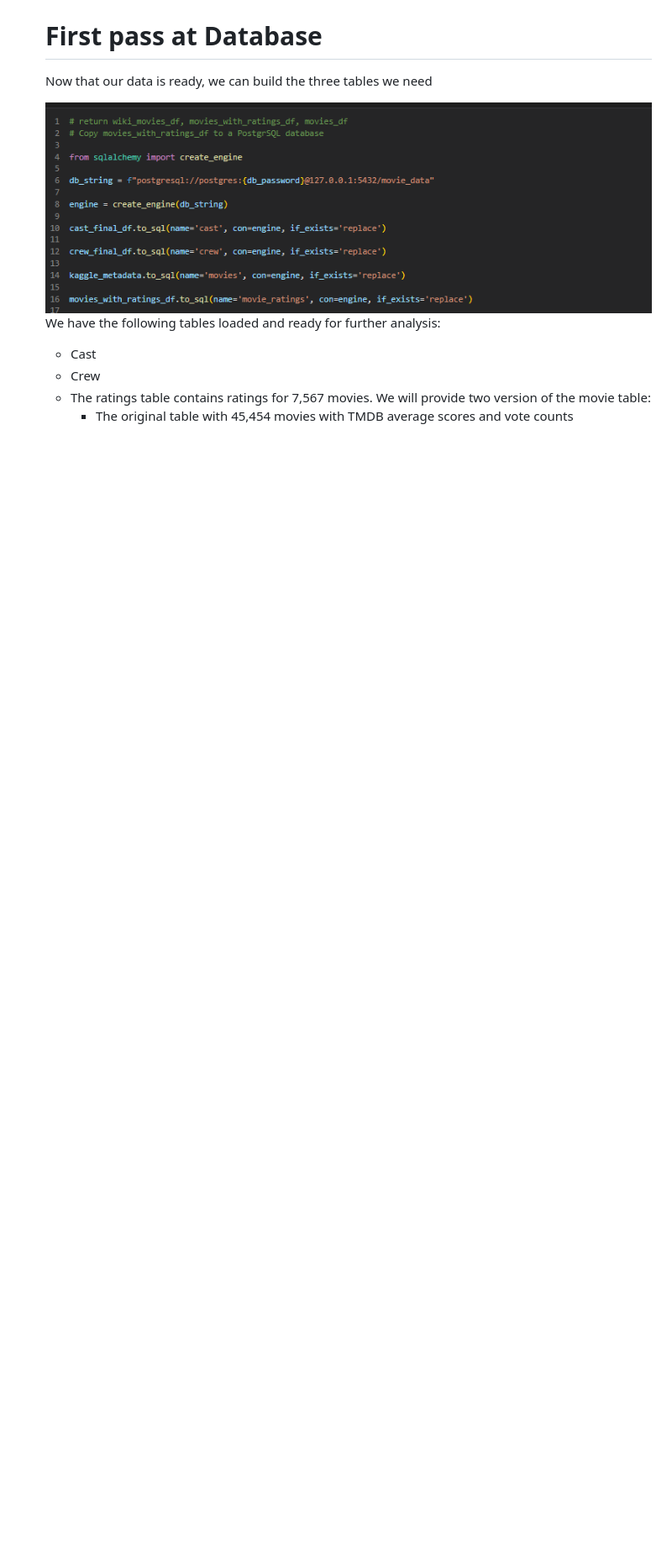
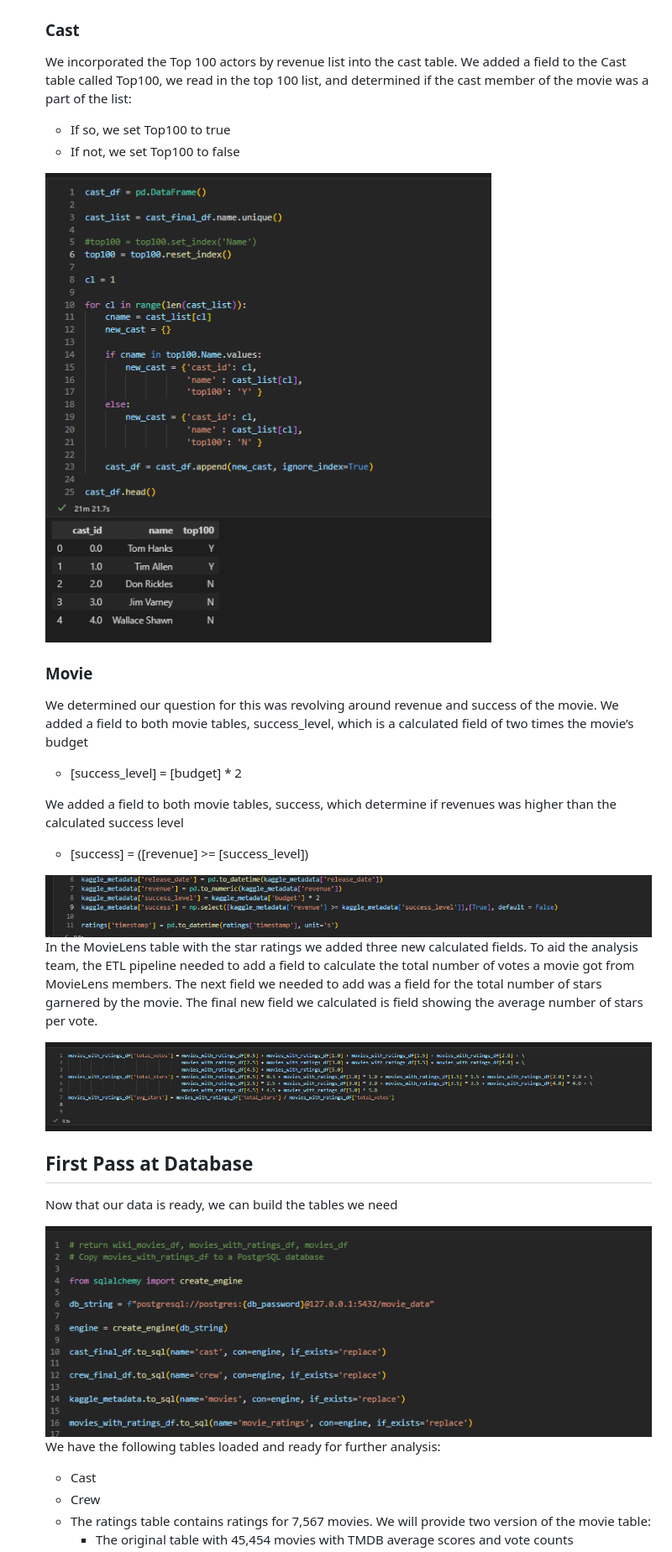
Before and after one commit to max-schweikl/Final-Project_Group-5, a Markdown page: README.md, the part around the change printed below. Shown: that part at 84% size. Drawn GitHub-style; pictures changed too: week3/avg_star.png (added); blank space fills up the shorter version.

```diff
--- a/README.md
+++ b/README.md
@@ -289,9 +317,32 @@ This will allow us to add these values to the movies data, and not have to keep
 
 <img src="week1/movies_ratings_prep.png">
 
-# First pass at Database
+### Cast
 
-Now that our data is ready, we can build the three tables we need
+We incorporated the Top 100 actors by revenue list into the cast table. We added a field to the Cast table called Top100, we read in the top 100 list, and determined if the cast member of the movie was a part of the list:
+ - If so, we set Top100 to true
+ - If not, we set Top100 to false
+
+<img src="week3/cast_top_100.png">
+
+### Movie
+
+We determined our question for this was revolving around revenue and success of the movie. We added a field to both movie tables, success_level, which is a calculated field of two times the  movie’s budget
+
+ - [success_level] = [budget] * 2
+
+We added a field to both movie tables, success, which determine if revenues was higher than the calculated success level
+ - [success] = ([revenue] >= [success_level])
+
+<img src="week3/movie_success.png">
+
+In the MovieLens table with the star ratings we added three new calculated fields. To aid the analysis team, the ETL pipeline needed to add a field to calculate the total number of votes a movie got from MovieLens members. The next field we needed to add was a field for the total number of stars garnered by the movie. The final new field we calculated is field showing the average number of stars per vote.
+
+<img src="week3/avg_star.png">
+
+## First Pass at Database
+
+Now that our data is ready, we can build the tables we need
 
 <img src="week1/load_database.png">
 
```
Also changed, not shown: other parts of README.md (+81 -17 lines).
